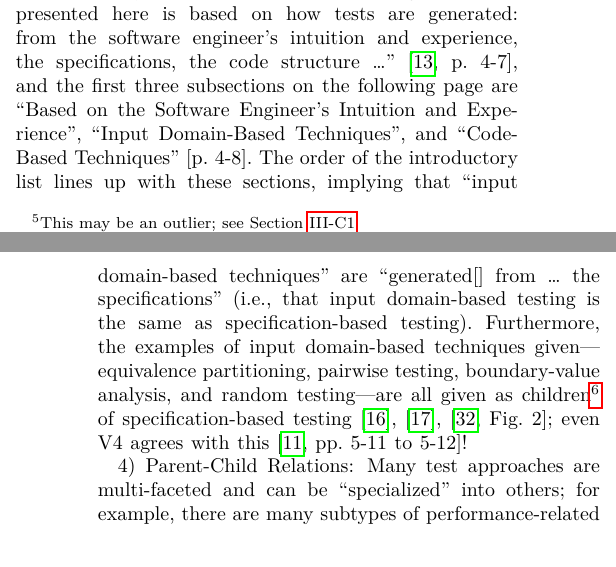
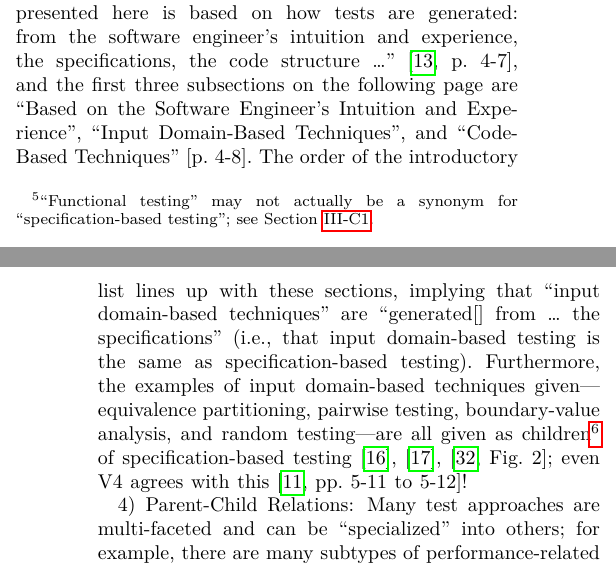
Before and after one commit to samm82/TestingTesting, a LaTeX paper (paper.tex, which reads chapters/03_methodology.tex): two parts of the columns of pages 6 and 7 of 23, joined at a grey line, cut so that both start at the same text. The pictures show the PDF file paper.pdf that the author committed with the source.

Commit message:
Clarify func-test outlier footnote; closes #145

```diff
--- a/chapters/03_methodology.tex
+++ b/chapters/03_methodology.tex
@@ -678,8 +678,9 @@ The same approach often has many names. For example,
           \else
               \cite[p.~9]{IEEE2022}, \cite[p.~431]{IEEE2017}
           \fi
-    \item Functional Testing\footnote{This may be an outlier; see
-              \Cref{spec-func-test}.}
+    \item Functional Testing\footnote{``Functional testing'' may not
+              \emph{actually} be a synonym for ``specification-based testing'';
+              see \Cref{spec-func-test}.}
           \ifnotpaper
               (\citealp[p.~196]{IEEE2017}; \citealp[p.~44]{Kam2008};
               \citealp[p.~399]{vanVliet2000}; implied by
```
Also changed, not shown: paper.pdf, thesis.pdf.
